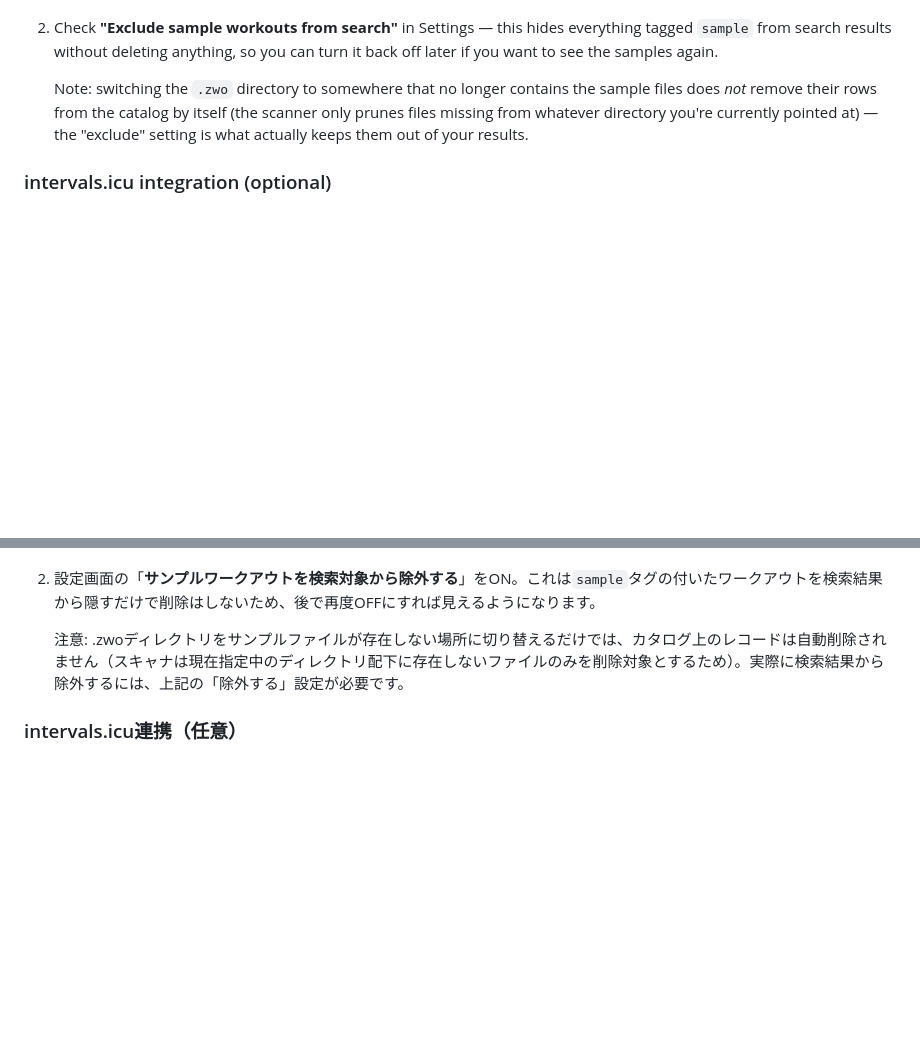
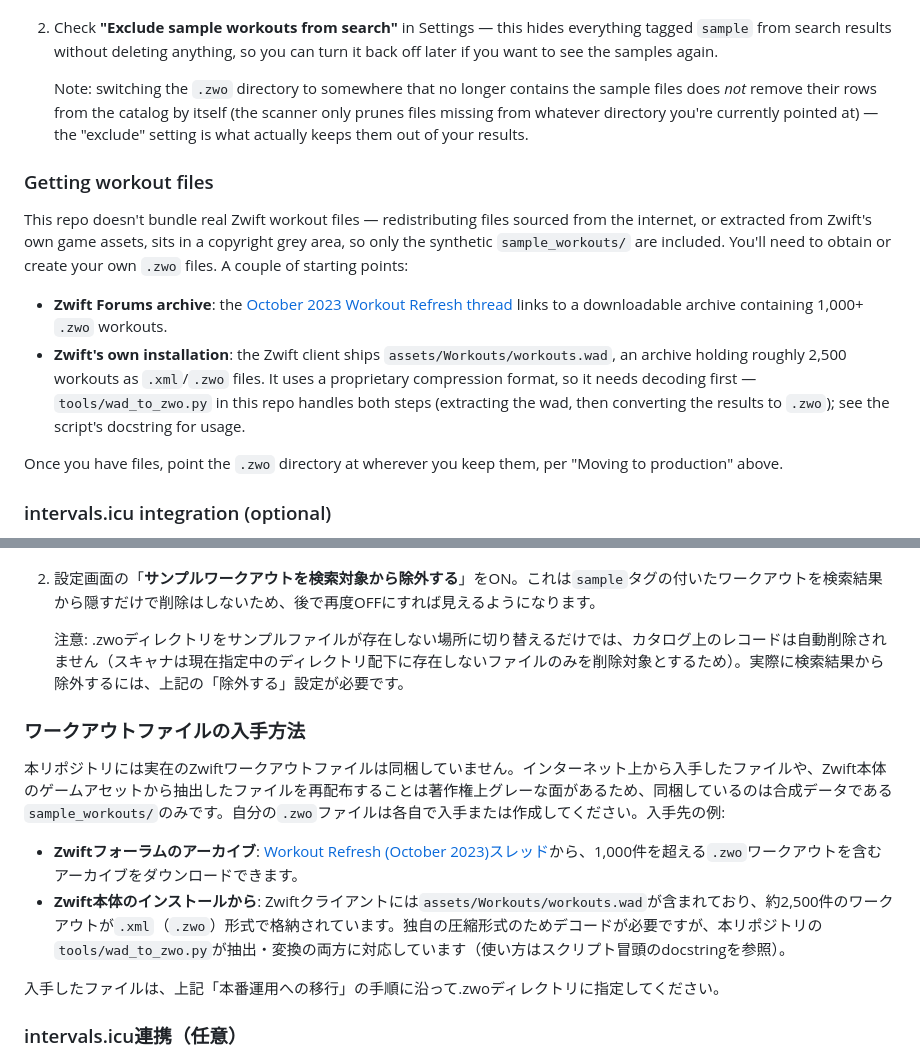
Before and after one commit to nanotech17/zwift-workout-selector, a Markdown page: README.md, 2 parts joined by grey strips. Drawn GitHub-style; blank space fills up the shorter version.

Commit message:
docs: add "Getting workout files" section to README
Points to the Zwift Forums archive and workouts.wad extraction
(tools/wad_to_zwo.py) as ways to build a real workout library, since this
repo intentionally doesn't bundle real workout files (copyright grey area
— see sample_workouts/ for the synthetic substitute).

Co-Authored-By: Claude Sonnet 5 <noreply@anthropic.com>
Claude-Session: https://claude.ai/code/session_01L9SZgjoTk3JeZ19oSyfbeq

```diff
--- a/README.md
+++ b/README.md
@@ -64,6 +64,26 @@ Once you have your own `.zwo` files:
    currently pointed at) — the "exclude" setting is what actually keeps them
    out of your results.
 
+### Getting workout files
+
+This repo doesn't bundle real Zwift workout files — redistributing files
+sourced from the internet, or extracted from Zwift's own game assets, sits
+in a copyright grey area, so only the synthetic `sample_workouts/` are
+included. You'll need to obtain or create your own `.zwo` files. A couple of
+starting points:
+
+- **Zwift Forums archive**: the [October 2023 Workout Refresh thread](https://forums.zwift.com/t/workout-refresh-october-2023/609799)
+  links to a downloadable archive containing 1,000+ `.zwo` workouts.
+- **Zwift's own installation**: the Zwift client ships
+  `assets/Workouts/workouts.wad`, an archive holding roughly 2,500 workouts
+  as `.xml`/`.zwo` files. It uses a proprietary compression format, so it
+  needs decoding first — `tools/wad_to_zwo.py` in this repo handles both
+  steps (extracting the wad, then converting the results to `.zwo`); see the
+  script's docstring for usage.
+
+Once you have files, point the `.zwo` directory at wherever you keep them,
+per "Moving to production" above.
+
 ### intervals.icu integration (optional)
 
 In **⚙ Settings**, enter your intervals.icu Athlete ID and API key to enable
@@ -112,6 +132,15 @@ python3 -m venv .venv
 
    注意: .zwoディレクトリをサンプルファイルが存在しない場所に切り替えるだけでは、カタログ上のレコードは自動削除されません（スキャナは現在指定中のディレクトリ配下に存在しないファイルのみを削除対象とするため）。実際に検索結果から除外するには、上記の「除外する」設定が必要です。
 
+### ワークアウトファイルの入手方法
+
+本リポジトリには実在のZwiftワークアウトファイルは同梱していません。インターネット上から入手したファイルや、Zwift本体のゲームアセットから抽出したファイルを再配布することは著作権上グレーな面があるため、同梱しているのは合成データである`sample_workouts/`のみです。自分の`.zwo`ファイルは各自で入手または作成してください。入手先の例:
+
+- **Zwiftフォーラムのアーカイブ**: [Workout Refresh (October 2023)スレッド](https://forums.zwift.com/t/workout-refresh-october-2023/609799)から、1,000件を超える`.zwo`ワークアウトを含むアーカイブをダウンロードできます。
+- **Zwift本体のインストールから**: Zwiftクライアントには`assets/Workouts/workouts.wad`が含まれており、約2,500件のワークアウトが`.xml`（`.zwo`）形式で格納されています。独自の圧縮形式のためデコードが必要ですが、本リポジトリの`tools/wad_to_zwo.py`が抽出・変換の両方に対応しています（使い方はスクリプト冒頭のdocstringを参照）。
+
+入手したファイルは、上記「本番運用への移行」の手順に沿って.zwoディレクトリに指定してください。
+
 ### intervals.icu連携（任意）
 
 **⚙ 設定**でintervals.icuのAthlete IDとAPIキーを入力すると、Zwiftカレンダーへのワークアウト登録・接続テストが可能になります。
```
